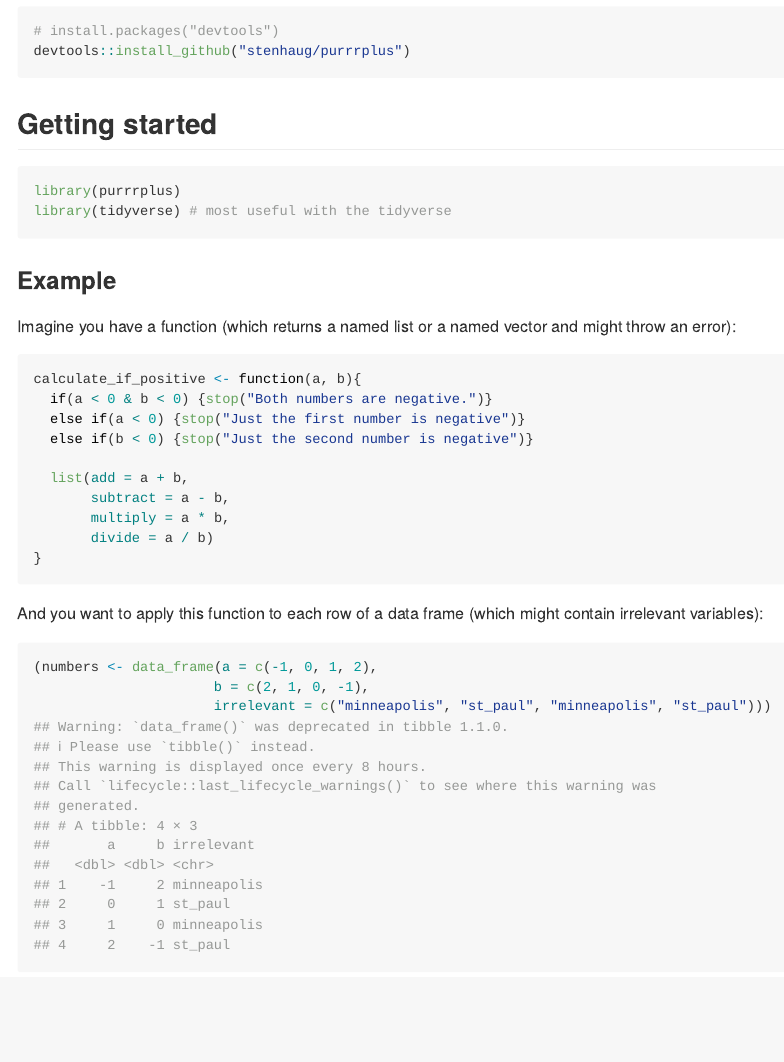
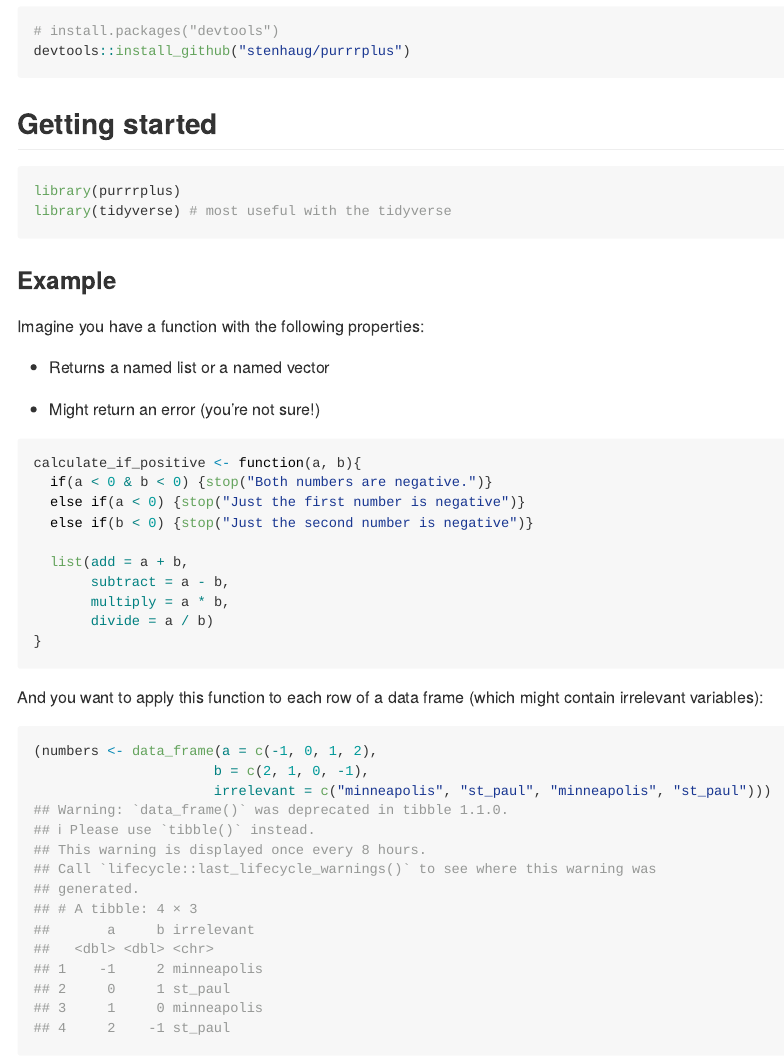
Before and after one commit to stenhaug/purrrplus, an R Markdown document (README.Rmd): the page in a window 1100 px wide, from 480 px down. Rendered offline with R 4.5, knitr and Pandoc, with nearby package versions.

Commit message:
clean up readme slightly

````diff
--- a/README.Rmd
+++ b/README.Rmd
@@ -36,7 +36,11 @@ library(tidyverse) # most useful with the tidyverse
 
 ### Example
 
-Imagine you have a function (which returns a named list or a named vector and might throw an error):
+Imagine you have a function with the following properties:
+
+- Returns a named list or a named vector
+
+- Might return an error (you're not sure!)
 
 ```{r}
 calculate_if_positive <- function(a, b){
````
